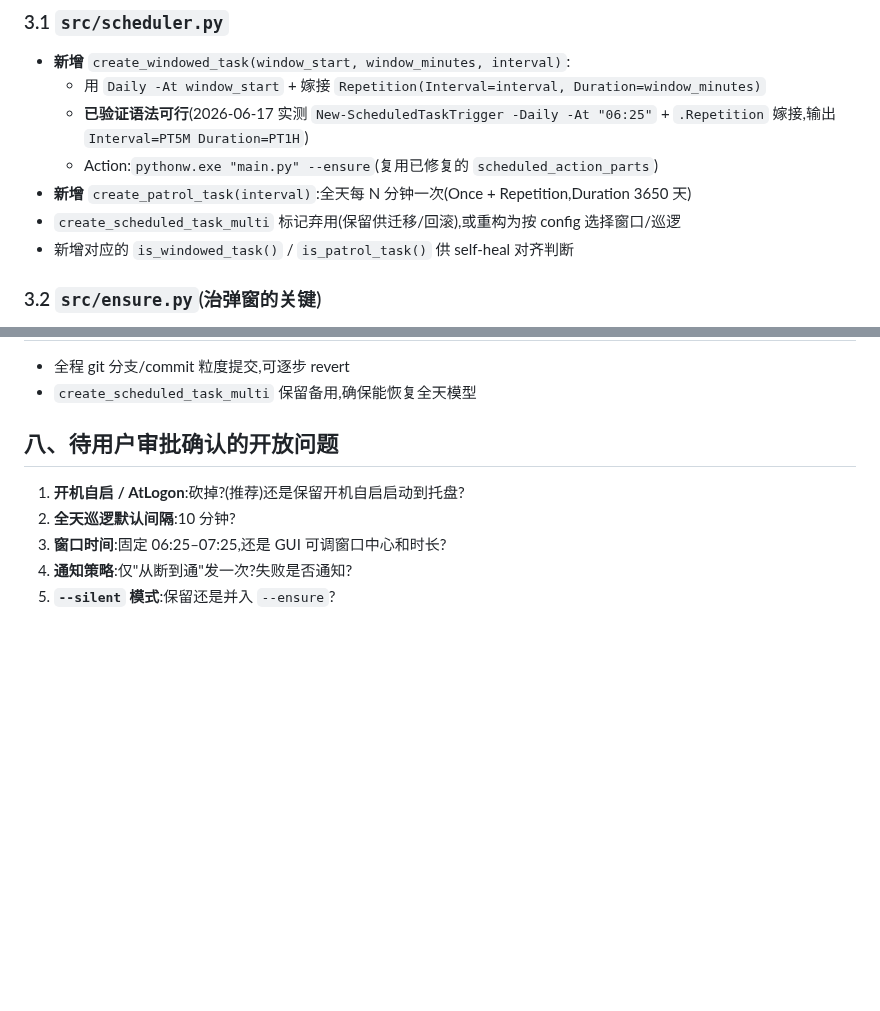
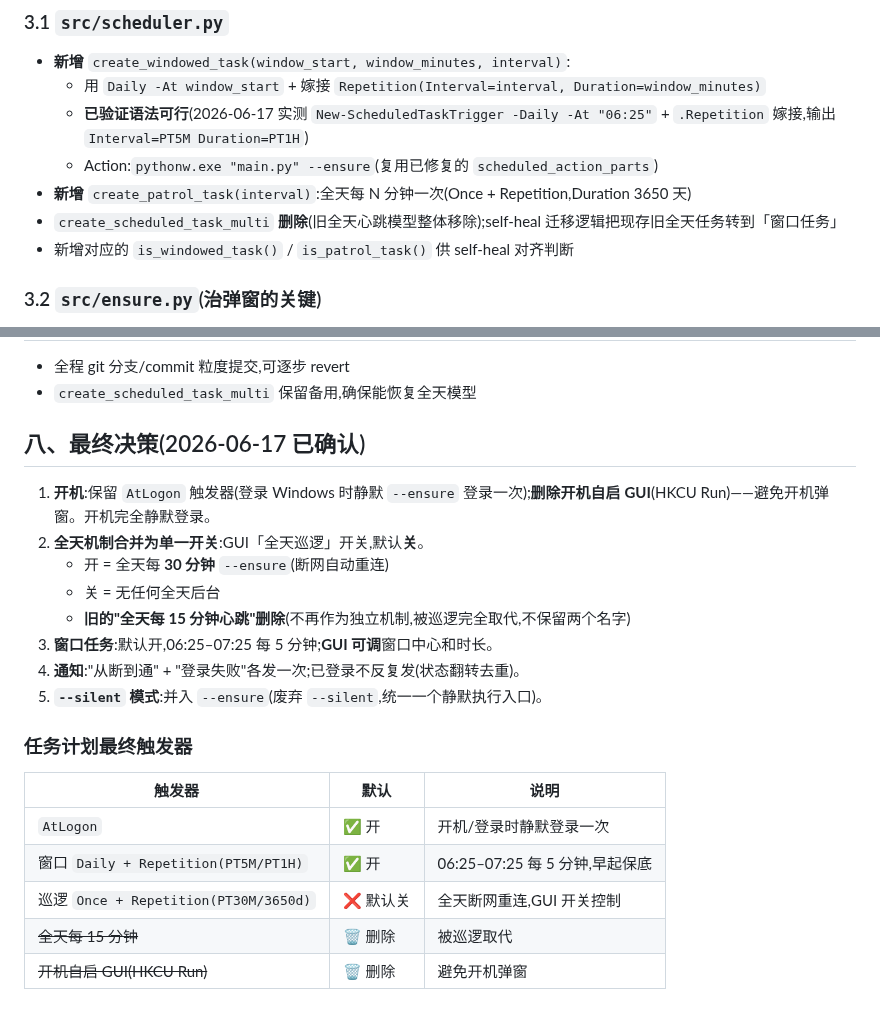
Before and after one commit to ornman/guigui, a Markdown page: docs/windowed-automation-plan.md, 2 parts joined by grey strips. Rendered like a GitHub page; blank space fills up the shorter version.

Commit message:
docs: 计划定稿-全天巡逻合并为单开关+开机改 AtLogon 静默登录

```diff
--- a/docs/windowed-automation-plan.md
+++ b/docs/windowed-automation-plan.md
@@ -52,7 +52,7 @@ GUI 同时承担:设置界面 + 常驻守护(轮询)+ 托盘宿主;`--ensure`
   - **已验证语法可行**(2026-06-17 实测 `New-ScheduledTaskTrigger -Daily -At "06:25"` + `.Repetition` 嫁接,输出 `Interval=PT5M Duration=PT1H`)
   - Action:`pythonw.exe "main.py" --ensure`(复用已修复的 `scheduled_action_parts`)
 - **新增** `create_patrol_task(interval)`:全天每 N 分钟一次(Once + Repetition,Duration 3650 天)
-- `create_scheduled_task_multi` 标记弃用(保留供迁移/回滚),或重构为按 config 选择窗口/巡逻
+- `create_scheduled_task_multi` **删除**(旧全天心跳模型整体移除);self-heal 迁移逻辑把现存旧全天任务转到「窗口任务」
 - 新增对应的 `is_windowed_task()` / `is_patrol_task()` 供 self-heal 对齐判断
 
 ### 3.2 `src/ensure.py`(治弹窗的关键)
@@ -125,9 +125,21 @@ GUI 同时承担:设置界面 + 常驻守护(轮询)+ 托盘宿主;`--ensure`
 - 全程 git 分支/commit 粒度提交,可逐步 revert
 - `create_scheduled_task_multi` 保留备用,确保能恢复全天模型
 
-## 八、待用户审批确认的开放问题
-1. **开机自启 / AtLogon**:砍掉?(推荐)还是保留开机自启启动到托盘?
-2. **全天巡逻默认间隔**:10 分钟?
-3. **窗口时间**:固定 06:25–07:25,还是 GUI 可调窗口中心和时长?
-4. **通知策略**:仅"从断到通"发一次?失败是否通知?
-5. **`--silent` 模式**:保留还是并入 `--ensure`?
+## 八、最终决策(2026-06-17 已确认)
+1. **开机**:保留 `AtLogon` 触发器(登录 Windows 时静默 `--ensure` 登录一次);**删除开机自启 GUI**(HKCU Run)——避免开机弹窗。开机完全静默登录。
+2. **全天机制合并为单一开关**:GUI「全天巡逻」开关,默认**关**。
+   - 开 = 全天每 **30 分钟** `--ensure`(断网自动重连)
+   - 关 = 无任何全天后台
+   - **旧的"全天每 15 分钟心跳"删除**(不再作为独立机制,被巡逻完全取代,不保留两个名字)
+3. **窗口任务**:默认开,06:25–07:25 每 5 分钟;**GUI 可调**窗口中心和时长。
+4. **通知**:"从断到通" + "登录失败"各发一次;已登录不反复发(状态翻转去重)。
+5. **`--silent` 模式**:并入 `--ensure`(废弃 `--silent`,统一一个静默执行入口)。
+
+### 任务计划最终触发器
+| 触发器 | 默认 | 说明 |
+|---|---|---|
+| `AtLogon` | ✅ 开 | 开机/登录时静默登录一次 |
+| 窗口 `Daily + Repetition(PT5M/PT1H)` | ✅ 开 | 06:25–07:25 每 5 分钟,早起保底 |
+| 巡逻 `Once + Repetition(PT30M/3650d)` | ❌ 默认关 | 全天断网重连,GUI 开关控制 |
+| ~~全天每 15 分钟~~ | 🗑 删除 | 被巡逻取代 |
+| ~~开机自启 GUI(HKCU Run)~~ | 🗑 删除 | 避免开机弹窗 |
```
